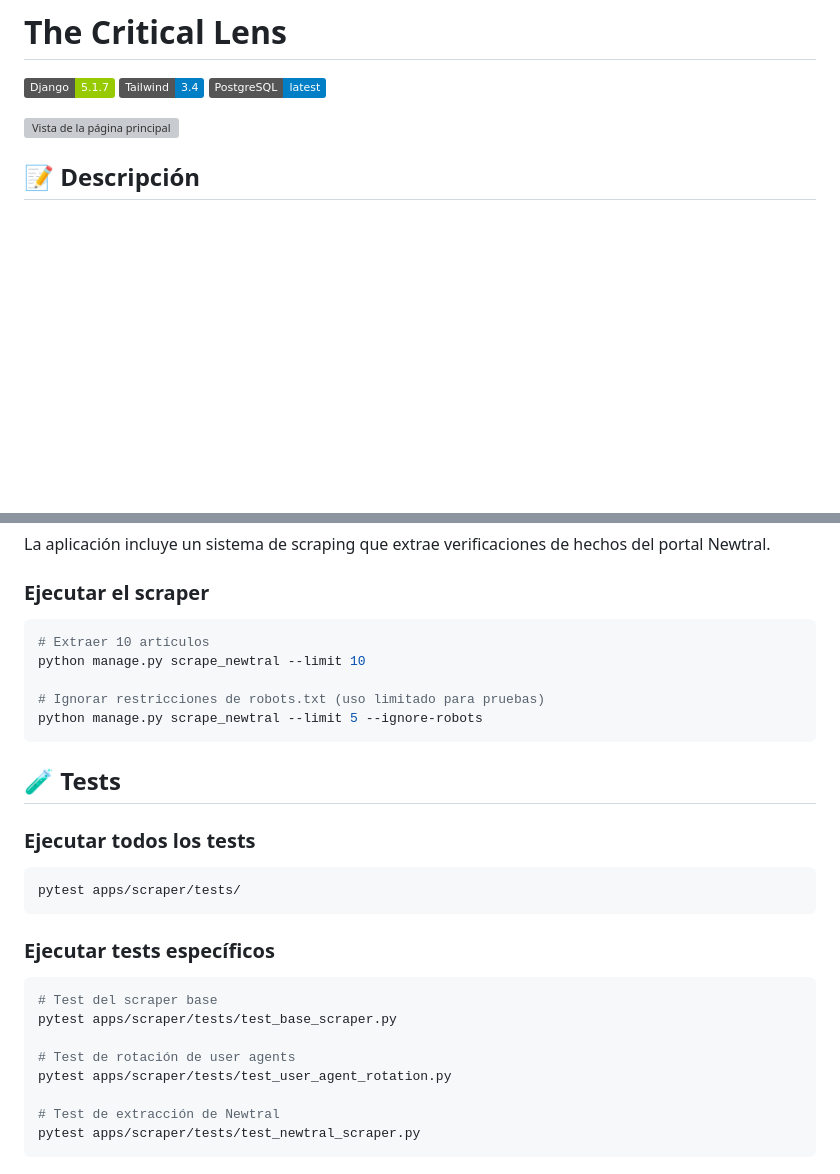
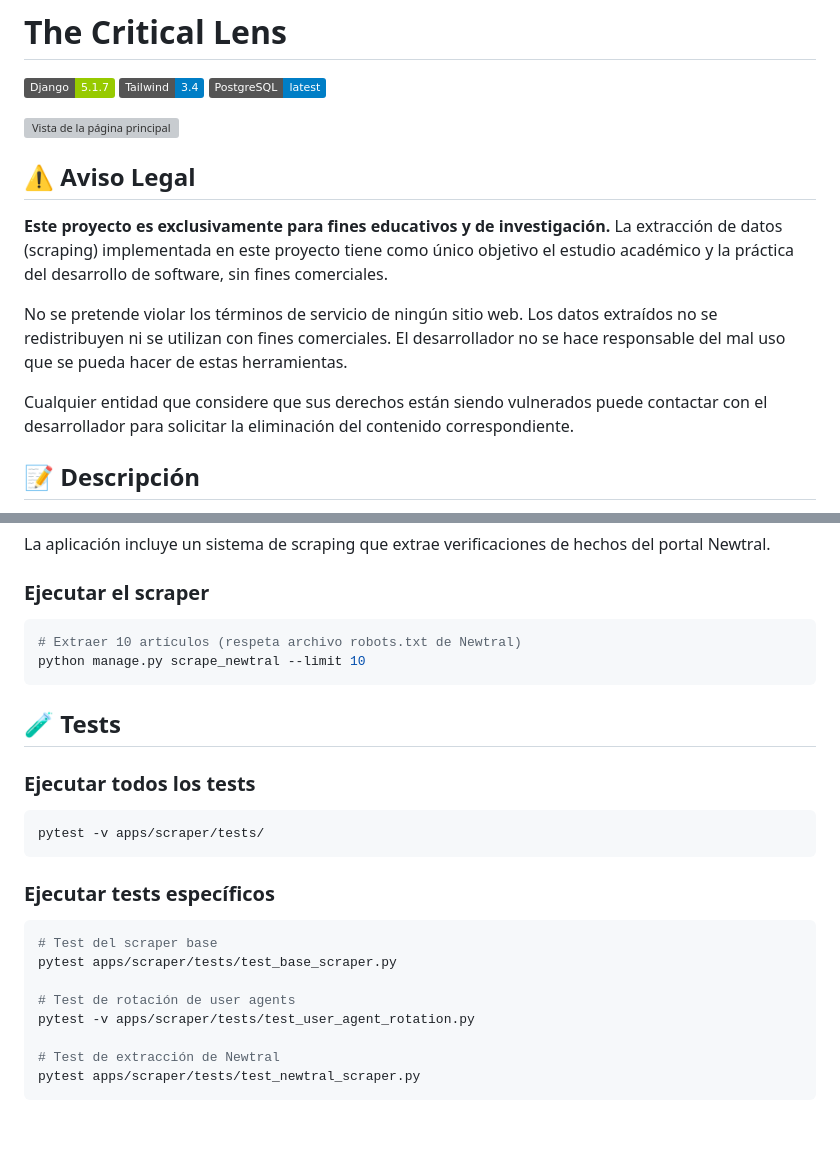
Before and after one commit to Bootcamp-IA-P4/the-critical-lens, a Markdown page: README.md, 2 parts joined by grey strips. Rendered like a GitHub page; badges without logos; blank space fills up the shorter version; grey boxes are pictures that could not be loaded.

````diff
--- a/README.md
+++ b/README.md
@@ -5,6 +5,14 @@
 ![PostgreSQL](https://img.shields.io/badge/PostgreSQL-latest-blue.svg)
 
 ![Vista de la página principal](static/img/Macbook-Pro-16-2110x1286_critical_lens.png)
+
+## ⚠️ Aviso Legal
+
+**Este proyecto es exclusivamente para fines educativos y de investigación.** La extracción de datos (scraping) implementada en este proyecto tiene como único objetivo el estudio académico y la práctica del desarrollo de software, sin fines comerciales.
+
+No se pretende violar los términos de servicio de ningún sitio web. Los datos extraídos no se redistribuyen ni se utilizan con fines comerciales. El desarrollador no se hace responsable del mal uso que se pueda hacer de estas herramientas.
+
+Cualquier entidad que considere que sus derechos están siendo vulnerados puede contactar con el desarrollador para solicitar la eliminación del contenido correspondiente.
 
 ## 📝 Descripción
 
@@ -149,11 +157,8 @@ La aplicación incluye un sistema de scraping que extrae verificaciones de hecho
 ### Ejecutar el scraper
 
 ```bash
-# Extraer 10 artículos
+# Extraer 10 artículos (respeta archivo robots.txt de Newtral)
 python manage.py scrape_newtral --limit 10
-
-# Ignorar restricciones de robots.txt (uso limitado para pruebas)
-python manage.py scrape_newtral --limit 5 --ignore-robots
 ```
 
 ## 🧪 Tests
@@ -161,7 +166,7 @@ python manage.py scrape_newtral --limit 5 --ignore-robots
 ### Ejecutar todos los tests
 
 ```bash
-pytest apps/scraper/tests/
+pytest -v apps/scraper/tests/
 ```
 
 ### Ejecutar tests específicos
@@ -171,7 +176,7 @@ pytest apps/scraper/tests/
 pytest apps/scraper/tests/test_base_scraper.py
 
 # Test de rotación de user agents
-pytest apps/scraper/tests/test_user_agent_rotation.py
+pytest -v apps/scraper/tests/test_user_agent_rotation.py
 
 # Test de extracción de Newtral
 pytest apps/scraper/tests/test_newtral_scraper.py
````
